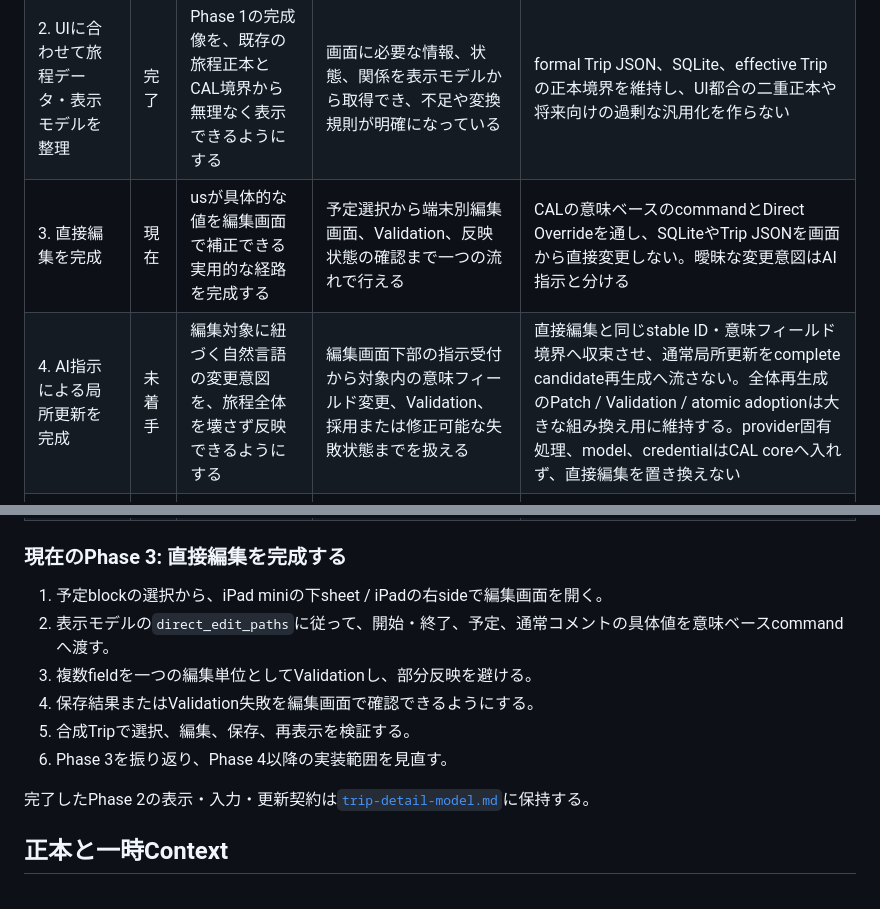
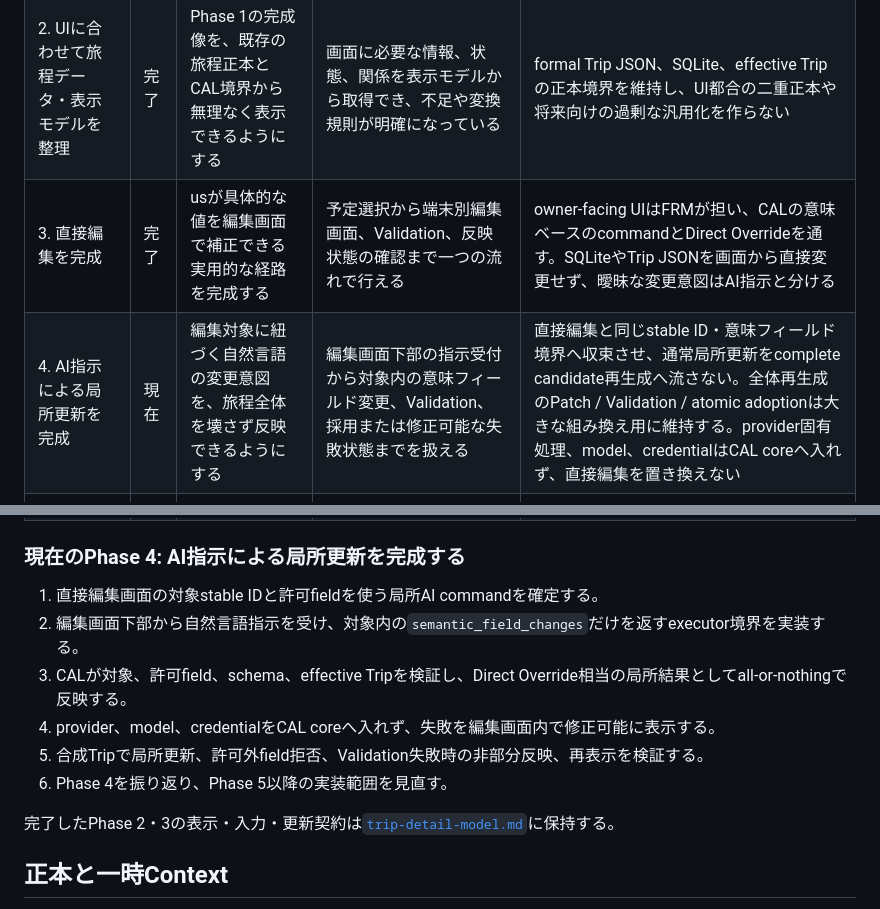
Before and after one commit to USXUSX/Calendar, a Markdown page: docs/development-roadmap.md, 2 parts joined by grey strips. GitHub-like rendering.

Commit message:
Advance CAL roadmap to Phase 4

```diff
--- a/docs/development-roadmap.md
+++ b/docs/development-roadmap.md
@@ -35,21 +35,21 @@ CALは、次の3領域を内部機能としては十分に分離しつつ、表
 | --- | --- | --- | --- | --- |
 | 1. 旅程詳細UIの完成像を確定 | 完了 | 後続実装の判断基準となる情報構成、状態表現、主要操作を決める | 対象端末での表示方針と、閲覧・編集・候補等の入口を一つの完成像として確認できる | 確定要求は `docs/trip-detail-ui.md` に保持し、比較案や細かな調整値を恒久仕様にしない |
 | 2. UIに合わせて旅程データ・表示モデルを整理 | 完了 | Phase 1の完成像を、既存の旅程正本とCAL境界から無理なく表示できるようにする | 画面に必要な情報、状態、関係を表示モデルから取得でき、不足や変換規則が明確になっている | formal Trip JSON、SQLite、effective Tripの正本境界を維持し、UI都合の二重正本や将来向けの過剰な汎用化を作らない |
-| 3. 直接編集を完成 | 現在 | usが具体的な値を編集画面で補正できる実用的な経路を完成する | 予定選択から端末別編集画面、Validation、反映状態の確認まで一つの流れで行える | CALの意味ベースのcommandとDirect Overrideを通し、SQLiteやTrip JSONを画面から直接変更しない。曖昧な変更意図はAI指示と分ける |
-| 4. AI指示による局所更新を完成 | 未着手 | 編集対象に紐づく自然言語の変更意図を、旅程全体を壊さず反映できるようにする | 編集画面下部の指示受付から対象内の意味フィールド変更、Validation、採用または修正可能な失敗状態までを扱える | 直接編集と同じstable ID・意味フィールド境界へ収束させ、通常局所更新をcomplete candidate再生成へ流さない。全体再生成のPatch / Validation / atomic adoptionは大きな組み換え用に維持する。provider固有処理、model、credentialはCAL coreへ入れず、直接編集を置き換えない |
+| 3. 直接編集を完成 | 完了 | usが具体的な値を編集画面で補正できる実用的な経路を完成する | 予定選択から端末別編集画面、Validation、反映状態の確認まで一つの流れで行える | owner-facing UIはFRMが担い、CALの意味ベースのcommandとDirect Overrideを通す。SQLiteやTrip JSONを画面から直接変更せず、曖昧な変更意図はAI指示と分ける |
+| 4. AI指示による局所更新を完成 | 現在 | 編集対象に紐づく自然言語の変更意図を、旅程全体を壊さず反映できるようにする | 編集画面下部の指示受付から対象内の意味フィールド変更、Validation、採用または修正可能な失敗状態までを扱える | 直接編集と同じstable ID・意味フィールド境界へ収束させ、通常局所更新をcomplete candidate再生成へ流さない。全体再生成のPatch / Validation / atomic adoptionは大きな組み換え用に維持する。provider固有処理、model、credentialはCAL coreへ入れず、直接編集を置き換えない |
 | 5. 候補追加・判断の最低限機能を完成 | 未着手 | 確定前の候補とusの判断を、採用済み旅程と混同せず扱えるようにする | 候補追加と同寸の `OK / NG` を使い、usが次の変更判断へ利用できる最低限の流れがある | 一般的な共同編集、投票、通知、同行者コメント表示へ広げない。participantへの公開・認証・書込権限は別の仕様判断とする |
 | 6. 実利用で仕上げる | 未着手 | 実際の旅行計画と旅行中の利用から、実用を妨げる問題を取り除く | Chrome / Safariを含む対象端末で主要な閲覧・修正経路を継続利用でき、残課題を後続Goalまたは明示的な改善へ分けられる | 全ケース対応や先回りした専用機能を完了条件にしない。実データ移行、外部公開、運用切替はそれぞれ別の権限と作業で扱う |
 
-### 現在のPhase 3: 直接編集を完成する
+### 現在のPhase 4: AI指示による局所更新を完成する
 
-1. 予定blockの選択から、iPad miniの下sheet / iPadの右sideで編集画面を開く。
-2. 表示モデルの`direct_edit_paths`に従って、開始・終了、予定、通常コメントの具体値を意味ベースcommandへ渡す。
-3. 複数fieldを一つの編集単位としてValidationし、部分反映を避ける。
-4. 保存結果またはValidation失敗を編集画面で確認できるようにする。
-5. 合成Tripで選択、編集、保存、再表示を検証する。
-6. Phase 3を振り返り、Phase 4以降の実装範囲を見直す。
+1. 直接編集画面の対象stable IDと許可fieldを使う局所AI commandを確定する。
+2. 編集画面下部から自然言語指示を受け、対象内の`semantic_field_changes`だけを返すexecutor境界を実装する。
+3. CALが対象、許可field、schema、effective Tripを検証し、Direct Override相当の局所結果としてall-or-nothingで反映する。
+4. provider、model、credentialをCAL coreへ入れず、失敗を編集画面内で修正可能に表示する。
+5. 合成Tripで局所更新、許可外field拒否、Validation失敗時の非部分反映、再表示を検証する。
+6. Phase 4を振り返り、Phase 5以降の実装範囲を見直す。
 
-完了したPhase 2の表示・入力・更新契約は[`trip-detail-model.md`](trip-detail-model.md)に保持する。
+完了したPhase 2・3の表示・入力・更新契約は[`trip-detail-model.md`](trip-detail-model.md)に保持する。
 
 ## 正本と一時Context
 
```
